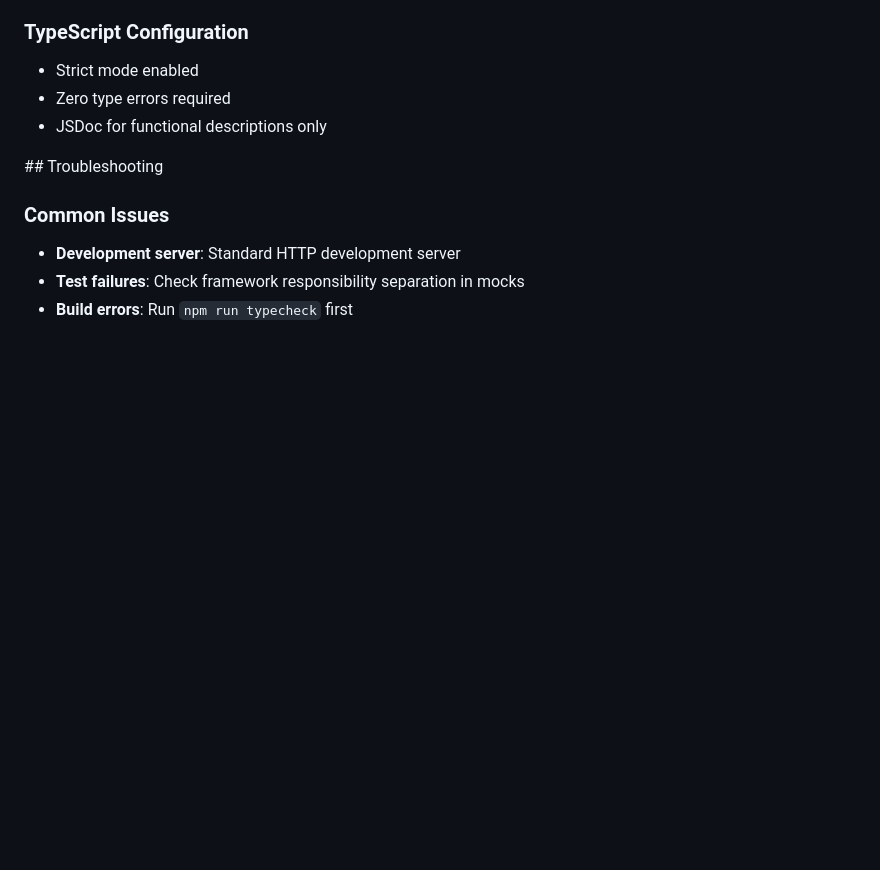
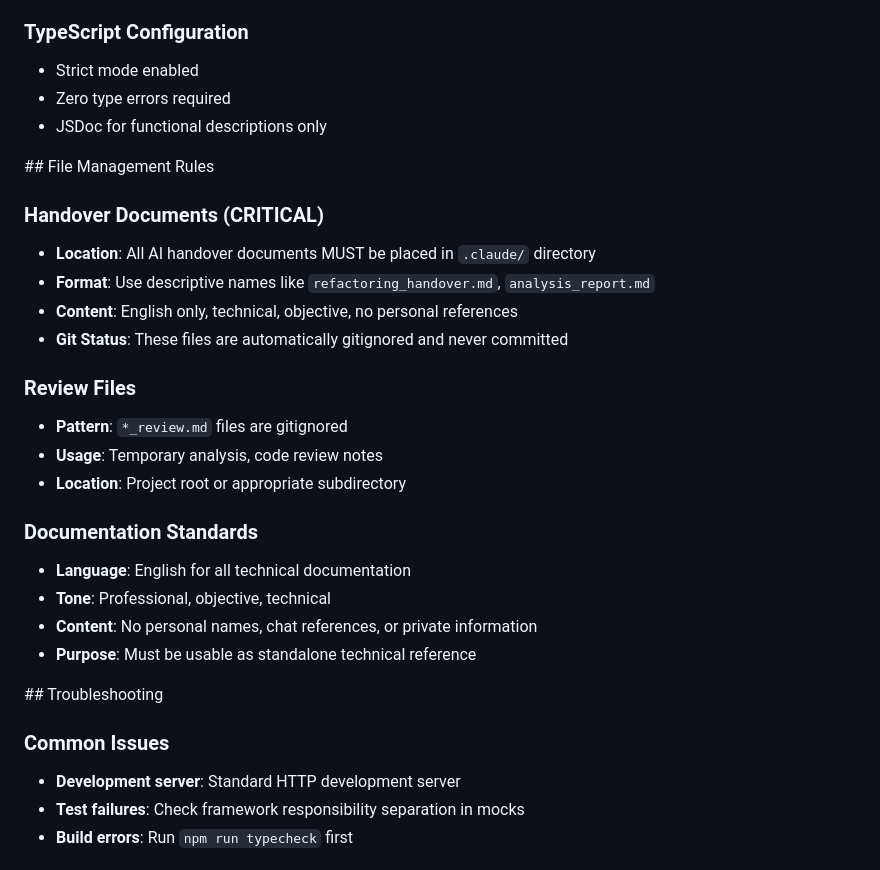
Before and after one commit to traponion/jumping-dot-game, a Markdown page: CLAUDE.md, the part around the change. Rendered like a GitHub page; blank space fills up the shorter version.

Commit message:
docs: Add file management rules and refactoring handover document (#99)
- Add critical file management rules to CLAUDE.md for AI handover documents
- Create comprehensive refactoring strategy in .claude/refactoring_handover.md
- Document approach to reduce src/ from 9,403 to 5,000 lines
- Establish 3-phase reduction strategy with small PR approach
- Include risk mitigation and validation requirements

🤖 Generated with [Claude Code](https://claude.ai/code)

Co-authored-by: Claude <noreply@anthropic.com>

```diff
--- a/CLAUDE.md
+++ b/CLAUDE.md
@@ -229,6 +229,27 @@ mcp__context7__get-library-docs({
 - JSDoc for functional descriptions only
 </quality-standards>
 
+<file-management>
+## File Management Rules
+
+### Handover Documents (CRITICAL)
+- **Location**: All AI handover documents MUST be placed in `.claude/` directory
+- **Format**: Use descriptive names like `refactoring_handover.md`, `analysis_report.md`
+- **Content**: English only, technical, objective, no personal references
+- **Git Status**: These files are automatically gitignored and never committed
+
+### Review Files
+- **Pattern**: `*_review.md` files are gitignored
+- **Usage**: Temporary analysis, code review notes
+- **Location**: Project root or appropriate subdirectory
+
+### Documentation Standards
+- **Language**: English for all technical documentation
+- **Tone**: Professional, objective, technical
+- **Content**: No personal names, chat references, or private information
+- **Purpose**: Must be usable as standalone technical reference
+</file-management>
+
 <troubleshooting>
 ## Troubleshooting
 
```
